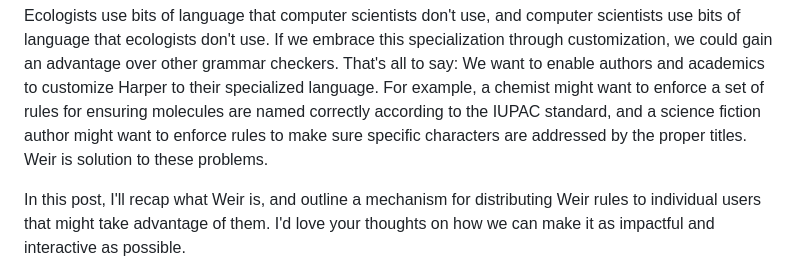
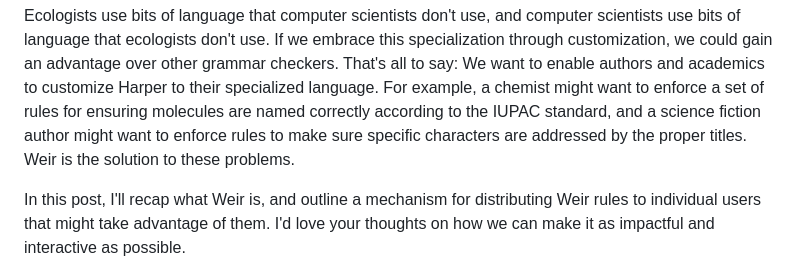
Before and after one commit to elijah-potter/blog, a Markdown page: posts/imagine_a_weir_marketplace.md, the part around the change. Rendered like a GitHub page.

Commit message:
fix: missing determiner

```diff
--- a/posts/imagine_a_weir_marketplace.md
+++ b/posts/imagine_a_weir_marketplace.md
@@ -9,7 +9,7 @@ Ecologists use bits of language that computer scientists don't use, and computer
 If we embrace this specialization through customization, we could gain an advantage over other grammar checkers.
 That's all to say: We want to enable authors and academics to customize Harper to their specialized language.
 For example, a chemist might want to enforce a set of rules for ensuring molecules are named correctly according to the IUPAC standard, and a science fiction author might want to enforce rules to make sure specific characters are addressed by the proper titles.
-Weir is solution to these problems.
+Weir is the solution to these problems.
 
 In this post, I'll recap what Weir is, and outline a mechanism for distributing Weir rules to individual users that might take advantage of them.
 I'd love your thoughts on how we can make it as impactful and interactive as possible.
```
